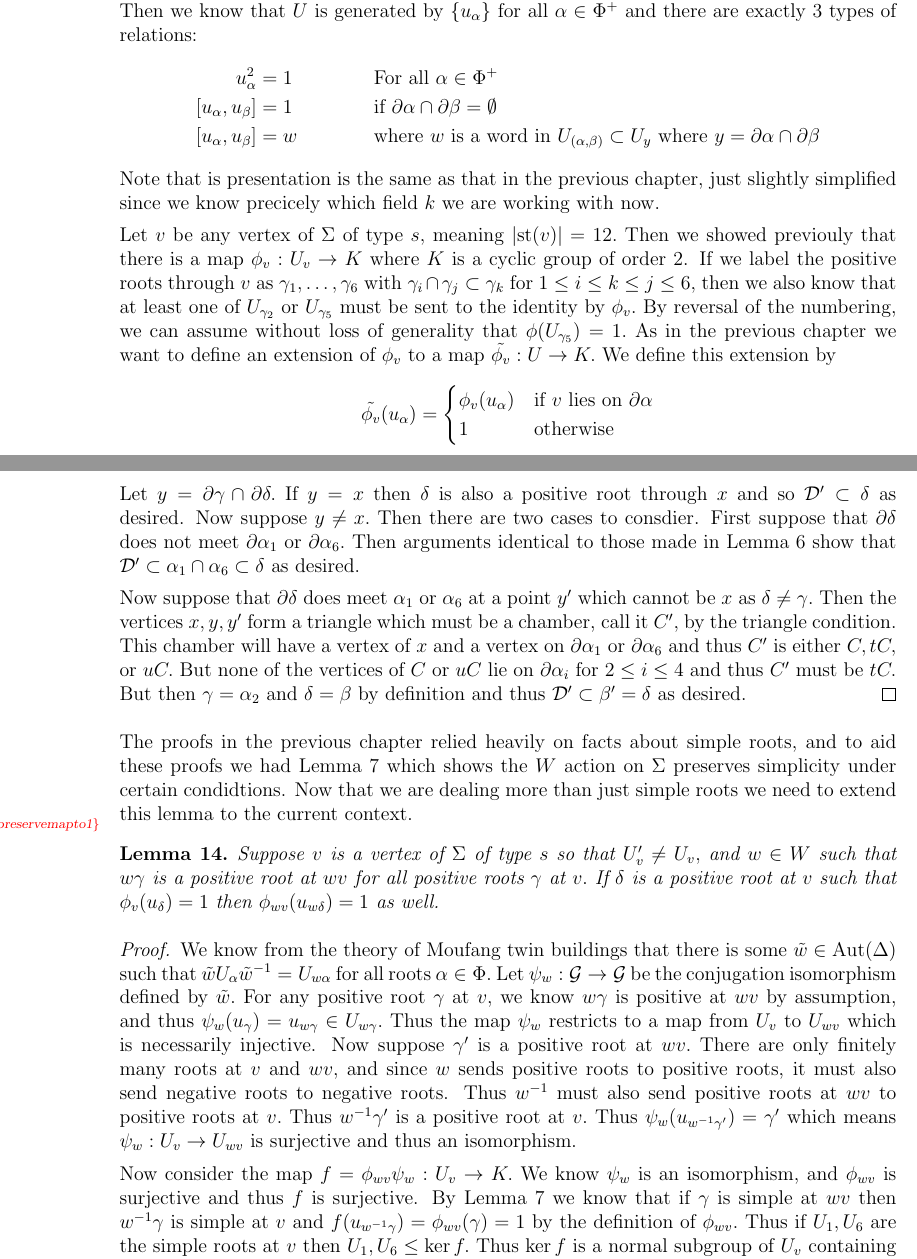
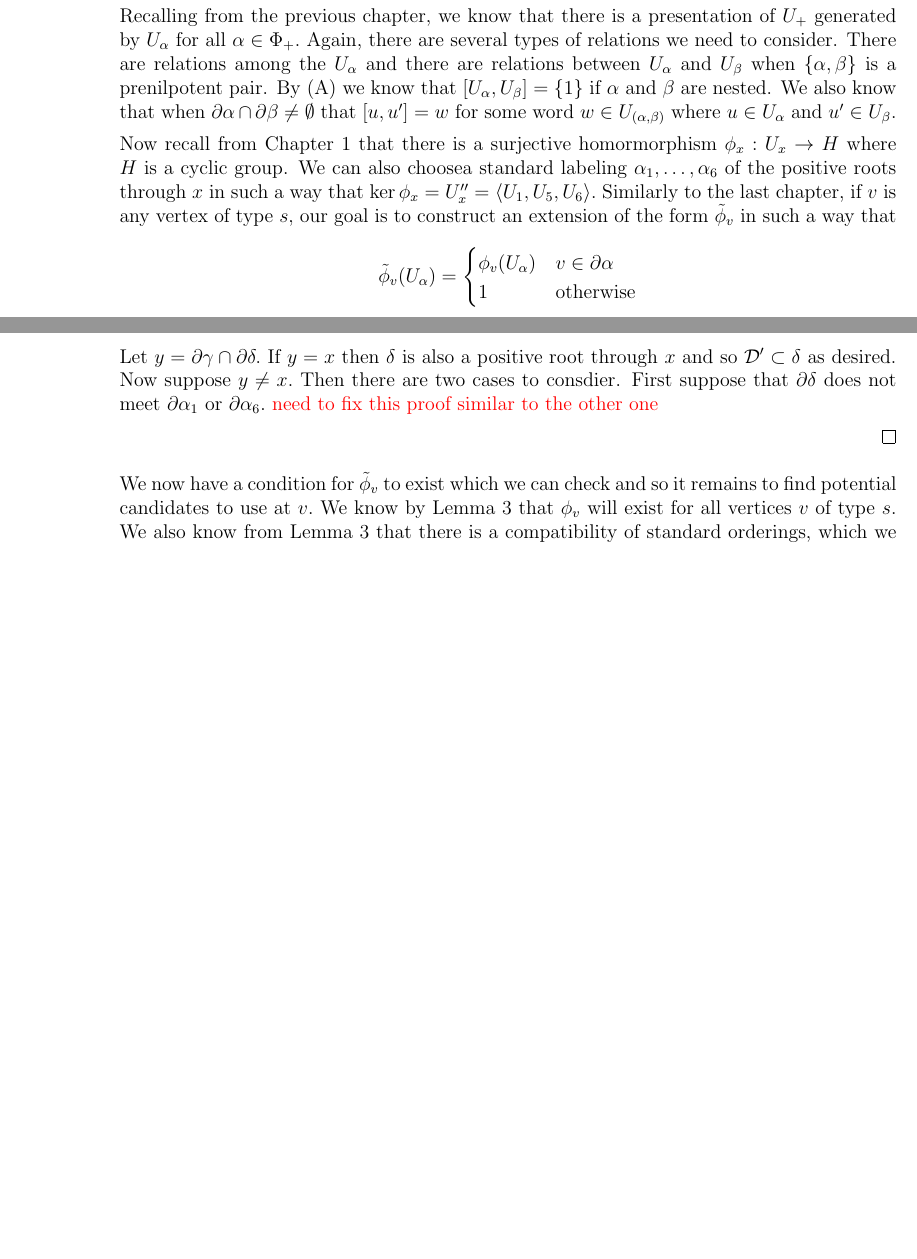
Before and after one commit to markschrec/thesis, a LaTeX thesis (thesis.tex, which reads chapters/exceptionalcase/exceptionalcase.tex): two parts of pages 16 and 18 of 25, joined at a grey line, cut at the place of the change, the shorter picture padded with empty space. The pictures show the PDF file thesis.pdf that the author committed with the source.

Commit message:
middle of changing to RGD setup

```diff
--- a/chapters/exceptionalcase/exceptionalcase.tex
+++ b/chapters/exceptionalcase/exceptionalcase.tex
@@ -41,4 +41,3 @@ All of the remaining rank 3 cases have the property that $m(s,u)=m(s,t)=3.$ If $
 \section{Case: $U_x\cong G_2(2)$}
 We saw in the previous chapter that a vertex contained in $\D$ was a sufficient condition to construct a corresponding map $\tilde{\phi_v}.$ However, it is not a necessary condition, and we will see in this section we can relax a few conditions to still construct $\tilde{\phi_v}$ for infinitely many vertices. Our first step is to make some general observations about this case and then prove a statment similar to Lemma \ref{existence}.
 
-\Huge start here \normalsize
@@ -48,12 +50,8 @@ For any positive root $\alpha$ of $\Sigma,$ we know that $U_\alpha\cong (\F{2},+
-\begin{align*}
-	u_\alpha^2&=1&&\text{For all }\alpha\in \Phi^+\\
-[u_\alpha,u_\beta]&=1&&\text{if }\partial\alpha\cap \partial\beta=\emptyset\\
-[u_\alpha,u_\beta]&=w&&\text{where }w\text{ is a word in }U_{(\alpha,\beta)}\subset U_y\text{ where }y=\partial\alpha\cap \partial\beta
-\end{align*}
-Note that is presentation is the same as that in the previous chapter, just slightly simplified since we know precicely which field $k$ we are working with now.
+Recalling from the previous chapter, we know that there is a presentation of $U_+$ generated by $U_\alpha$ for all $\alpha\in \Phi_+.$ Again, there are several types of relations we need to consider. There are relations among the $U_\alpha$ and there are relations between $U_\alpha$ and $U_\beta$ when $\{\alpha,\beta\}$ is a prenilpotent pair. By \eqref{assume} we know that $[U_\alpha,U_\beta]=\{1\}$ if $\alpha$ and $\beta$ are nested. We also know that when $\partial\alpha\cap \partial\beta\neq \emptyset$ that $[u,u']=w$ for some word $w\in U_{(\alpha,\beta)}$ where $u\in U_\alpha$ and $u'\in U_\beta.$
 
-Let $v$ be any vertex of $\Sigma$ of type $s,$ meaning $|\st(v)|=12.$ Then we showed previouly that there is a map $\phi_v:U_v\to K$ where $K$ is a cyclic group of order 2. If we label the positive roots through $v$ as  $\gamma_1,\dots,\gamma_6$ with $\gamma_i\cap \gamma_j\subset \gamma_k$ for $1\le i\le k\le j\le 6,$ then we also know that at least one of $U_{\gamma_2}$ or $U_{\gamma_5}$ must be sent to the identity by $\phi_v.$ By reversal of the numbering, we can assume without loss of generality that $\phi(U_{\gamma_5})=1.$ As in the previous chapter we want to define an extension of $\phi_v$ to a map $\tilde{\phi_v}:U\to K.$ We define this extension by
+Now recall from Chapter \ref{ch:known} that there is a surjective homormorphism $\phi_x:U_x\to H$ where $H$ is a cyclic group. We can also choosea standard labeling $\alpha_1,\dots,\alpha_6$ of the positive roots through $x$ in such a way that $\ker \phi_x=U''_x=\langle U_1,U_5,U_6\rangle.$ Similarly to the last chapter, if $v$ is any vertex of type $s,$ our goal is to construct an extension of the form $\tilde{\phi}_v$ in such a way that
 \[
-	\tilde{\phi_v}(u_\alpha)=\begin{cases}\phi_v(u_\alpha)&\text{if }v\text{ lies on }\partial\alpha\\1&\text{otherwise}
-	\end{cases}
+	\tilde{\phi}_v(U_\alpha)=\begin{cases}\phi_v(U_\alpha)&v\in \partial\alpha\\
+		1&\text{otherwise}\\
+\end{cases}
 	\]
@@ -63 +76,2 @@ Let $v$ be any vertex of $\Sigma$ of type $s,$ meaning $|\st(v)|=12.$ Then we sh
+\begin{lemma}
 	\label{336f2existence}
@@ -90,26 +105,26 @@ Let $x$ be the vertex of $C$ of type $s$ as in the previous chapter and let $\al
 \begin{proof}
 	By assumption, $\gamma$ is a positive root through $x$ and thus we have $\D'\subset \alpha_1\cap \alpha_6\subset \gamma.$ Thus it remains to show that $\D'\subset \delta.$
 
-	Let $y=\partial\gamma\cap \partial\delta.$ If $y=x$ then $\delta$ is also a positive root through $x$ and so $\D'\subset \delta$ as desired. Now suppose $y\neq x.$ Then there are two cases to consdier. First suppose that $\partial \delta$ does not meet $\partial\alpha_1$ or $\partial\alpha_6.$ Then arguments identical to those made in Lemma \ref{containD} show that $\D'\subset \alpha_1\cap \alpha_6\subset \delta$ as desired.
+	Let $y=\partial\gamma\cap \partial\delta.$ If $y=x$ then $\delta$ is also a positive root through $x$ and so $\D'\subset \delta$ as desired. Now suppose $y\neq x.$ Then there are two cases to consdier. First suppose that $\partial \delta$ does not meet $\partial\alpha_1$ or $\partial\alpha_6.$ \textcolor{red}{need to fix this proof similar to the other one}
 
-Now suppose that $\partial\delta$ does meet $\alpha_1$ or $\alpha_6$ at a point $y'$ which cannot be $x$ as $\delta\neq \gamma.$ Then the vertices $x,y,y'$ form a triangle which must be a chamber, call it $C',$ by the triangle condition. This chamber will have a vertex of $x$ and a vertex on $\partial\alpha_1$ or $\partial\alpha_6$ and thus $C'$ is either $C,tC,$ or $uC.$ But none of the vertices of $C$ or $uC$ lie on $\partial\alpha_i$ for $2\le i\le 4$ and thus $C'$ must be $tC.$ But then $\gamma=\alpha_2$ and $\delta=\beta$ by definition and thus $\D'\subset \beta'=\delta$ as desired.
 \end{proof}
-
-The proofs in the previous chapter relied heavily on facts about simple roots, and to aid these proofs we had Lemma \ref{preservesimple} which shows the $W$ action on $\Sigma$ preserves simplicity under certain condidtions. Now that we are dealing more than just simple roots we need to extend this lemma to the current context.
-
-\begin{lemma}
-	\label{preservemapto1}
-	Suppose $v$ is a vertex of $\Sigma$ of type $s$ so that $U'_v\neq U_v,$ and $w\in W$ such that $w\gamma$ is a positive root at $wv$ for all positive roots $\gamma$ at $v.$ If $\delta$ is a positive root at $v$ such that $\phi_v(u_\delta)=1$ then $\phi_{wv}(u_{w\delta})=1$ as well.
-\end{lemma}
-\begin{proof}
-	We know from the theory of Moufang twin buildings that there is some $\tilde{w}\in \mathrm{Aut}(\Delta)$ such that $\tilde{w}U_\alpha\tilde{w}^{-1}=U_{w\alpha}$ for all roots $\alpha\in \Phi.$ Let $\psi_w:\G\to \G$ be the conjugation isomorphism defined by $\tilde{w}.$ For any positive root $\gamma$ at $v,$ we know $w\gamma$ is positive at $wv$ by assumption, and thus $\psi_w(u_\gamma)=u_{w\gamma}\in U_{w\gamma}.$ Thus the map $\psi_w$ restricts to a map from $U_v$ to $U_{wv}$ which is necessarily injective. Now suppose $\gamma'$ is a positive root at $wv.$ There are only finitely many roots at $v$ and $wv,$ and since $w$ sends positive roots to positive roots, it must also send negative roots to negative roots. Thus $w^{-1}$ must also send positive roots at $wv$ to positive roots at $v.$ Thus $w^{-1}\gamma'$ is a positive root at $v.$ Thus $\psi_w(u_{w^{-1}\gamma'})=\gamma'$ which means $\psi_w:U_v\to U_{wv}$ is surjective and thus an isomorphism.
-
-	Now consider the map $f=\phi_{wv}\psi_w:U_v\to K.$ We know $\psi_w$ is an isomorphism, and $\phi_{wv}$ is surjective and thus $f$ is surjective. By Lemma \ref{preservesimple} we know that if $\gamma$ is simple at $wv$ then $w^{-1}\gamma$ is simple at $v$ and $f(u_{w^{-1}\gamma})=\phi_{wv}(\gamma)=1$ by the definition of $\phi_{wv}.$ Thus if $U_1,U_6$ are the simple roots at $v$ then $U_1,U_6\le \ker f.$ Thus $\ker f$ is a normal subgroup of $U_v$ containing $U_1$ and $U_6$ so $\ker f=\ker \phi_v$ by Lemma \ref{uniquephiv}.
-
-	Since $\psi_w$ is an isomorphism we know $\ker \phi_{wv}=\psi_w(\ker f)=\psi_w(\ker \phi_{v})$ and thus if $u_\delta\in \ker \phi_v$ then $\psi_w(u_\delta)=u_{w\delta}\in \ker \phi_{wv}$ which gives the desired result.
-\end{proof}
-
-Another way of viewing this lemma is as follows. The local homomorphisms $\phi_v$ assign the two simple roots at $v$ to the short and long roots of a root system of type $G_2,$ depeding on which other roots are sent to the identity. We cannot tell just from the information of the Coxeter complex which way this assignment will be. However, we have just proved that the $W$ action respects this assignment. We have essentially proved that if $\alpha$ is a long root at $v,$ then under suitable conditions, $w\alpha$ is a long root at $wv.$ We are now prepared to prove a new result corresponding to Lemma \ref{Dexists}.
+%             I don't think I need this proof any more
+%
+%The proofs in the previous chapter relied heavily on facts about simple roots, and to aid these proofs we had Lemma \ref{preservesimple} which shows the $W$ action on $\Sigma$ preserves simplicity under certain condidtions. Now that we are dealing more than just simple roots we need to extend this lemma to the current context.
+%
+%\begin{lemma}
+%	\label{preservemapto1}
+%	Suppose $v$ is a vertex of $\Sigma$ of type $s$ so that $U'_v\neq U_v,$ and $w\in W$ such that $w\gamma$ is a positive root at $wv$ for all positive roots $\gamma$ at $v.$ If $\delta$ is a positive root at $v$ such that $\phi_v(u_\delta)=1$ then $\phi_{wv}(u_{w\delta})=1$ as well.
+%\end{lemma}
+%\begin{proof}
+%	We know from the theory of Moufang twin buildings that there is some $\tilde{w}\in \mathrm{Aut}(\Delta)$ such that $\tilde{w}U_\alpha\tilde{w}^{-1}=U_{w\alpha}$ for all roots $\alpha\in \Phi.$ Let $\psi_w:\G\to \G$ be the conjugation isomorphism defined by $\tilde{w}.$ For any positive root $\gamma$ at $v,$ we know $w\gamma$ is positive at $wv$ by assumption, and thus $\psi_w(u_\gamma)=u_{w\gamma}\in U_{w\gamma}.$ Thus the map $\psi_w$ restricts to a map from $U_v$ to $U_{wv}$ which is necessarily injective. Now suppose $\gamma'$ is a positive root at $wv.$ There are only finitely many roots at $v$ and $wv,$ and since $w$ sends positive roots to positive roots, it must also send negative roots to negative roots. Thus $w^{-1}$ must also send positive roots at $wv$ to positive roots at $v.$ Thus $w^{-1}\gamma'$ is a positive root at $v.$ Thus $\psi_w(u_{w^{-1}\gamma'})=\gamma'$ which means $\psi_w:U_v\to U_{wv}$ is surjective and thus an isomorphism.
+%
+%	Now consider the map $f=\phi_{wv}\psi_w:U_v\to K.$ We know $\psi_w$ is an isomorphism, and $\phi_{wv}$ is surjective and thus $f$ is surjective. By Lemma \ref{preservesimple} we know that if $\gamma$ is simple at $wv$ then $w^{-1}\gamma$ is simple at $v$ and $f(u_{w^{-1}\gamma})=\phi_{wv}(\gamma)=1$ by the definition of $\phi_{wv}.$ Thus if $U_1,U_6$ are the simple roots at $v$ then $U_1,U_6\le \ker f.$ Thus $\ker f$ is a normal subgroup of $U_v$ containing $U_1$ and $U_6$ so $\ker f=\ker \phi_v$ by Lemma \ref{uniquephiv}.
+%
+%	Since $\psi_w$ is an isomorphism we know $\ker \phi_{wv}=\psi_w(\ker f)=\psi_w(\ker \phi_{v})$ and thus if $u_\delta\in \ker \phi_v$ then $\psi_w(u_\delta)=u_{w\delta}\in \ker \phi_{wv}$ which gives the desired result.
+%\end{proof}
+%
+We now have a condition for $\tilde{\phi}_v$ to exist which we can check and so it remains to find potential candidates to use at $v.$ We know by Lemma \ref{lem:resporder} that $\phi_{v}$ will exist for all vertices $v$ of type $s.$ We also know from Lemma \ref{lem:resporder} that there is a compatibility of standard orderings, which we can use the check the hypothesis in Lemma \ref{lem:336exists}. We now prove the analogue of Lemma \ref{Dexists}.
 
 \begin{lemma}
 	Let $x$ be the vertex of $C$ of type $s$ and label the positive roots at $x$ as $\alpha_1,\dots,\alpha_6$ with the standard ordering in such a way that $\phi_x(U_{\alpha_5})=1.$ If $v=w^{-1}x\in \D'=\alpha_1\cap \alpha_6\cap \beta$ with then $\tilde{\phi}_{wx}$ as defined in Lemma \ref{existence} exists. Recall from the previous chapter that
@@ -134,4 +150,5 @@ Now we can try to apply Lemma \ref{336f2existence} to show $\tilde{\phi_{wx}}$ e
 \end{proof}
+\Huge start here \normalsize\\
 
 As in the previous chapter, we now have a potentially large class of vertices for which $\tilde{\phi}_v$ exists, but we still must show there are infinitely many, and that they do not lie on finitely many walls. In fact, we can even use the same vertices as in the previous chapter. Let $w_k=(sut)^k$ for all $k\ge 0$ and let $v_k=w_kx.$ Recall in our current setup that $m(t,u)=6$ and $m(s,u)=m(s,t)=3.$
 
```
Also changed, not shown: chapters/generalcase/generalcase.tex (+1 -1 lines), chapters/knownresults/knownresults.tex (+1 -1 lines), thesis.pdf, chapters/exceptionalcase/exceptionalcase.tex (40 more changed lines), 4 other files.
